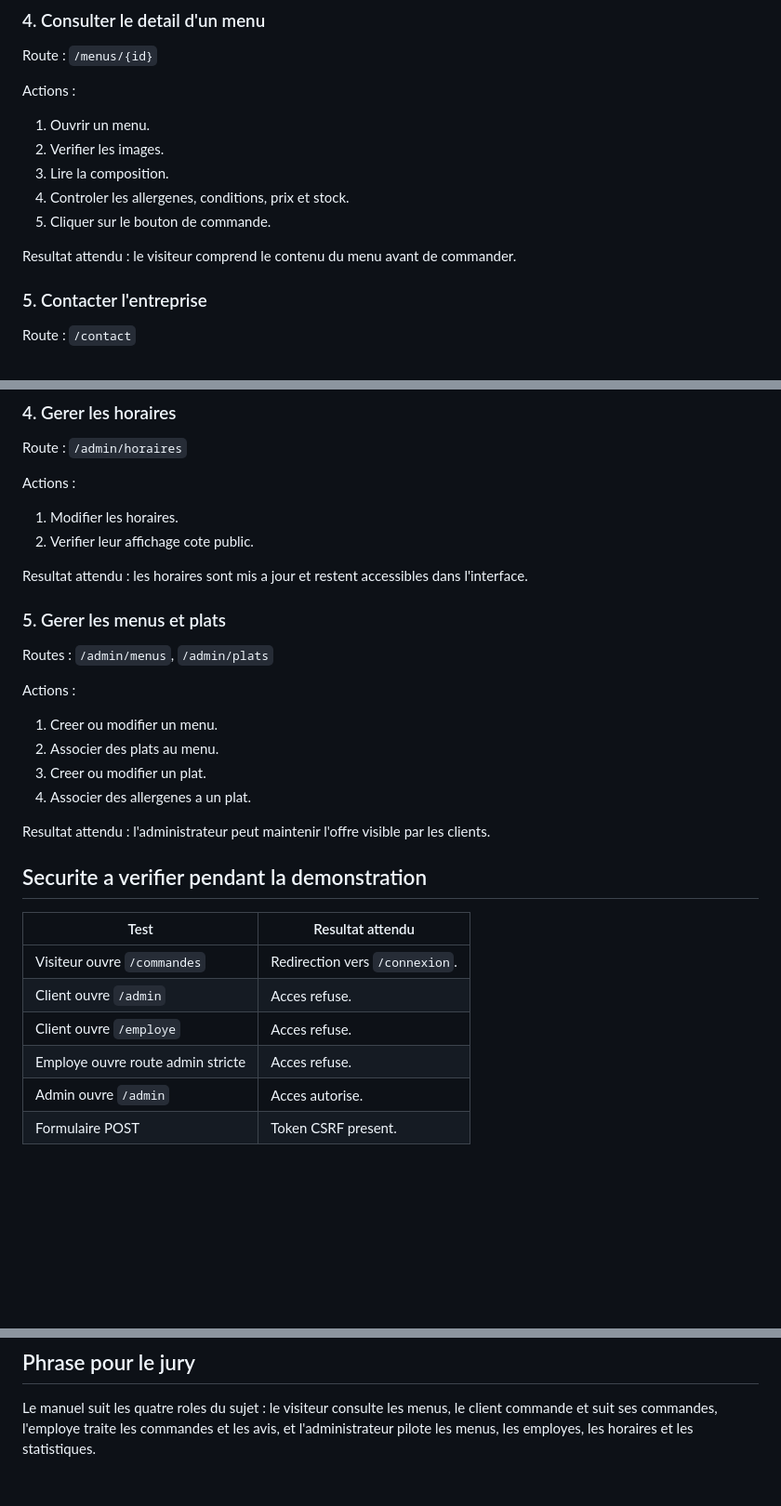
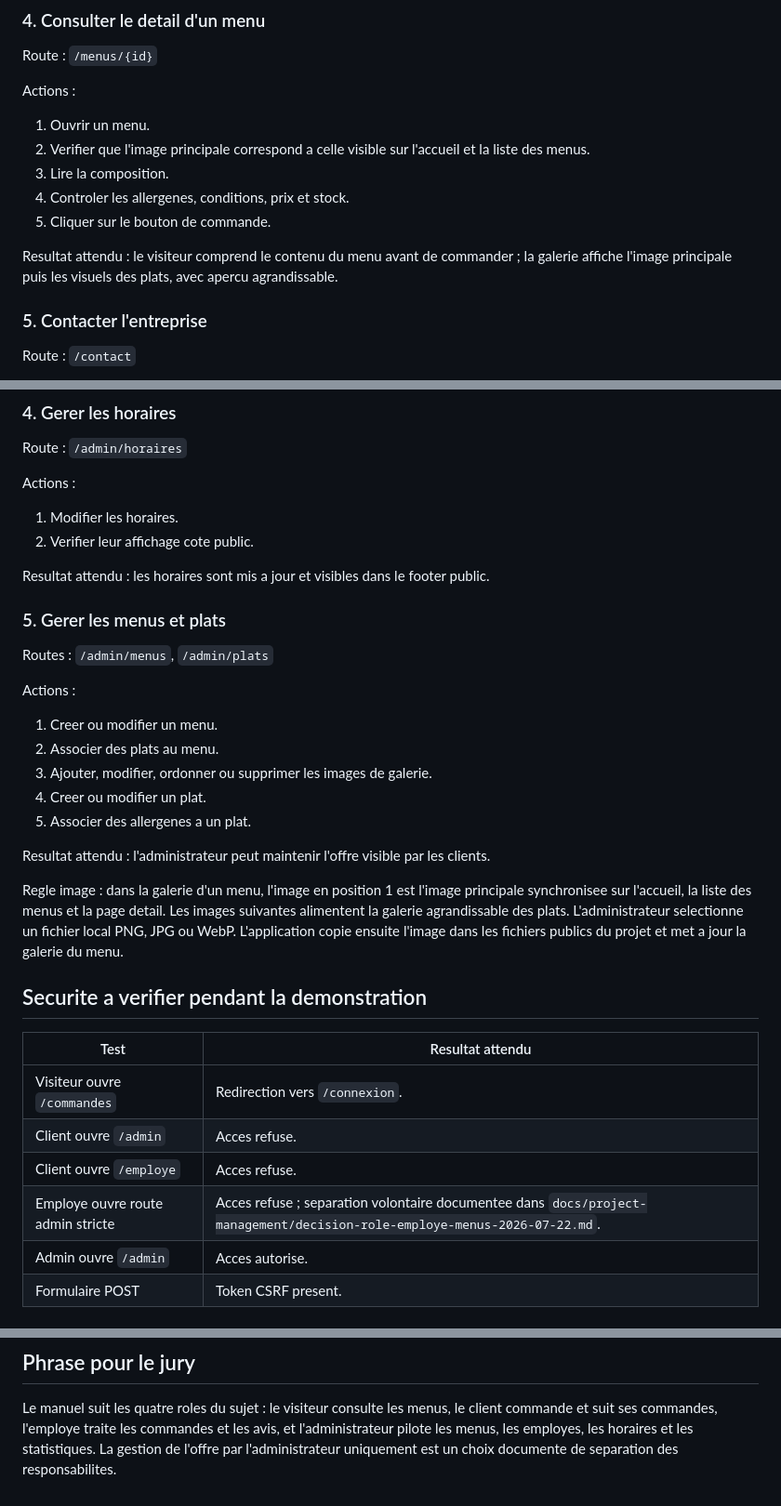
Before and after one commit to elscribe/Github-vite-et-gourmand, a Markdown page: docs/manual/user-manual.md, 3 parts joined by grey strips. Shown at 93% size. Drawn GitHub-style; blank space fills up the shorter version.

Commit message:
docs(manual): clarify menu gallery administration

```diff
--- a/docs/manual/user-manual.md
+++ b/docs/manual/user-manual.md
@@ -76,12 +76,14 @@ Route : `/menus/{id}`
 Actions :
 
 1. Ouvrir un menu.
-2. Verifier les images.
+2. Verifier que l'image principale correspond a celle visible sur l'accueil et la liste des menus.
 3. Lire la composition.
 4. Controler les allergenes, conditions, prix et stock.
 5. Cliquer sur le bouton de commande.
 
-Resultat attendu : le visiteur comprend le contenu du menu avant de commander.
+Resultat attendu : le visiteur comprend le contenu du menu avant de commander ;
+la galerie affiche l'image principale puis les visuels des plats, avec apercu
+agrandissable.
 
 ### 5. Contacter l'entreprise
 
@@ -290,8 +292,8 @@ Actions :
 1. Modifier les horaires.
 2. Verifier leur affichage cote public.
 
-Resultat attendu : les horaires sont mis a jour et restent accessibles dans
-l'interface.
+Resultat attendu : les horaires sont mis a jour et visibles dans le footer
+public.
 
 ### 5. Gerer les menus et plats
 
@@ -301,11 +303,19 @@ Actions :
 
 1. Creer ou modifier un menu.
 2. Associer des plats au menu.
-3. Creer ou modifier un plat.
-4. Associer des allergenes a un plat.
+3. Ajouter, modifier, ordonner ou supprimer les images de galerie.
+4. Creer ou modifier un plat.
+5. Associer des allergenes a un plat.
 
 Resultat attendu : l'administrateur peut maintenir l'offre visible par les
 clients.
+
+Regle image : dans la galerie d'un menu, l'image en position 1 est l'image
+principale synchronisee sur l'accueil, la liste des menus et la page detail.
+Les images suivantes alimentent la galerie agrandissable des plats.
+L'administrateur selectionne un fichier local PNG, JPG ou WebP. L'application
+copie ensuite l'image dans les fichiers publics du projet et met a jour la
+galerie du menu.
 
 ## Securite a verifier pendant la demonstration
 
@@ -314,7 +324,7 @@ clients.
 | Visiteur ouvre `/commandes` | Redirection vers `/connexion`. |
 | Client ouvre `/admin` | Acces refuse. |
 | Client ouvre `/employe` | Acces refuse. |
-| Employe ouvre route admin stricte | Acces refuse. |
+| Employe ouvre route admin stricte | Acces refuse ; separation volontaire documentee dans `docs/project-management/decision-role-employe-menus-2026-07-22.md`. |
 | Admin ouvre `/admin` | Acces autorise. |
 | Formulaire POST | Token CSRF present. |
 
@@ -338,4 +348,5 @@ Pour le PDF final, conserver au minimum :
 Le manuel suit les quatre roles du sujet : le visiteur consulte les menus, le
 client commande et suit ses commandes, l'employe traite les commandes et les
 avis, et l'administrateur pilote les menus, les employes, les horaires et les
-statistiques.
+statistiques. La gestion de l'offre par l'administrateur uniquement est un choix
+documente de separation des responsabilites.
```
Also changed, not shown: other parts of docs/manual/user-manual.md (+1 -1 lines).
